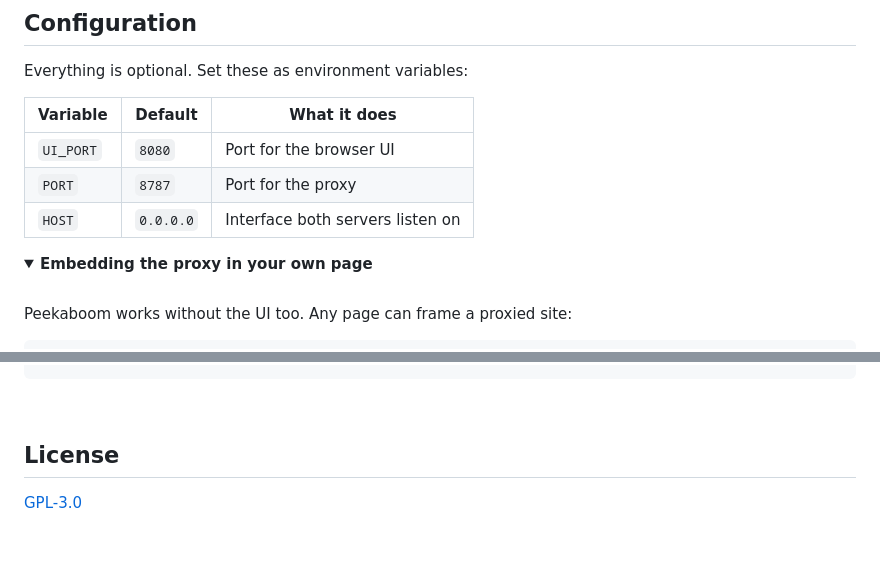
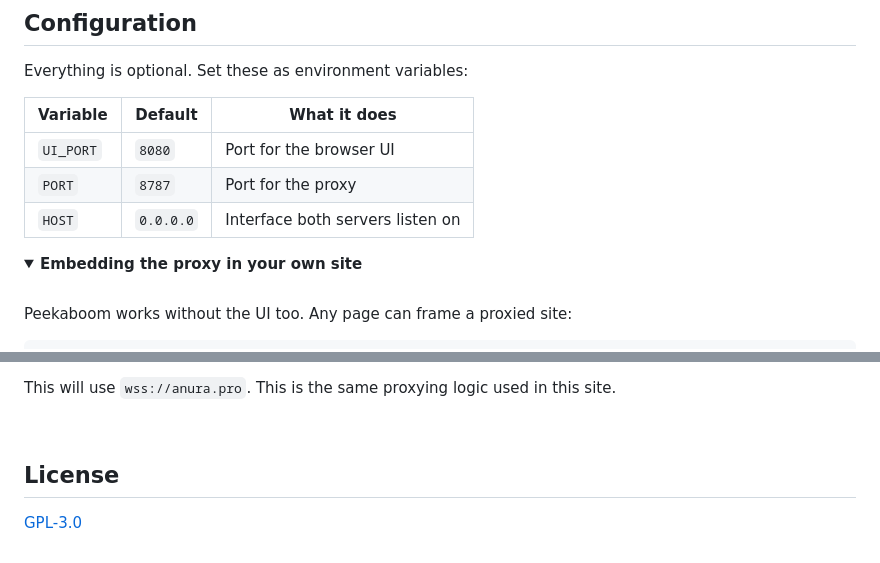
Before and after one commit to ltorl/knoiren-browser, a Markdown page: README.md, 2 parts joined by grey strips. Rendered like a GitHub page; folded sections open.

````diff
--- a/README.md
+++ b/README.md
@@ -186,7 +186,7 @@ Everything is optional. Set these as environment variables:
 
 
 <details>
-<summary><b>Embedding the proxy in your own page</b></summary>
+<summary><b>Embedding the proxy in your own site</b></summary>
 
 <br>
 
@@ -197,4 +197,6 @@ Peekaboom works without the UI too. Any page can frame a proxied site:
 ```
+
+This will use `wss://anura.pro`. This is the same proxying logic used in this site.
 
 </details>
 
````
Also changed, not shown: other parts of README.md (+1 -1 lines).
